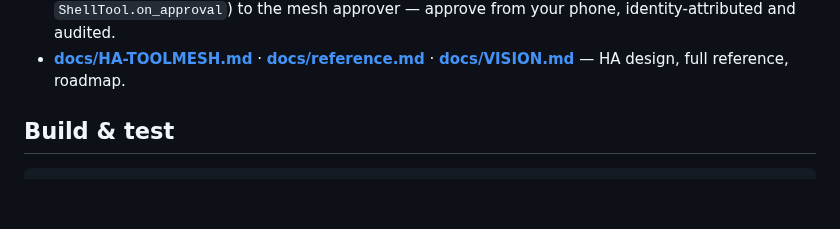
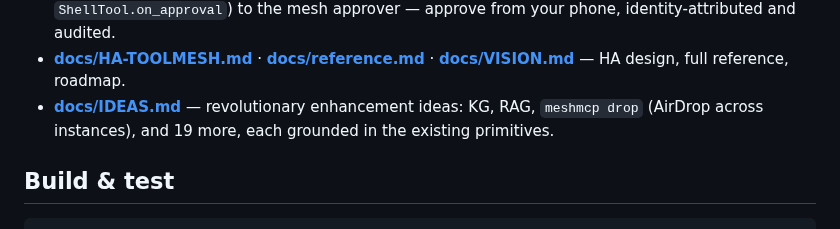
Before and after one commit to xrey167/meshmcp, a Markdown page: README.md, the part around the change. GitHub-like rendering; blank space fills up the shorter version.

```diff
--- a/README.md
+++ b/README.md
@@ -284,6 +284,7 @@ examples/    ready-to-adapt configs        docs/  design docs + open specs
 - **[docs/MOBILE.md](docs/MOBILE.md)** — how the whole stack could reach phones (a phone is a human identity on the mesh — the natural co-sign approver).
 - **[examples/hitl/](examples/hitl/)** — route any agent framework's approval hook (e.g. OpenAI Agents SDK `ShellTool.on_approval`) to the mesh approver — approve from your phone, identity-attributed and audited.
 - **[docs/HA-TOOLMESH.md](docs/HA-TOOLMESH.md)** · **[docs/reference.md](docs/reference.md)** · **[docs/VISION.md](docs/VISION.md)** — HA design, full reference, roadmap.
+- **[docs/IDEAS.md](docs/IDEAS.md)** — revolutionary enhancement ideas: KG, RAG, `meshmcp drop` (AirDrop across instances), and 19 more, each grounded in the existing primitives.
 
 ## Build & test
 
```
Also changed, not shown: docs/IDEAS.md (added, +187 -0 lines).
